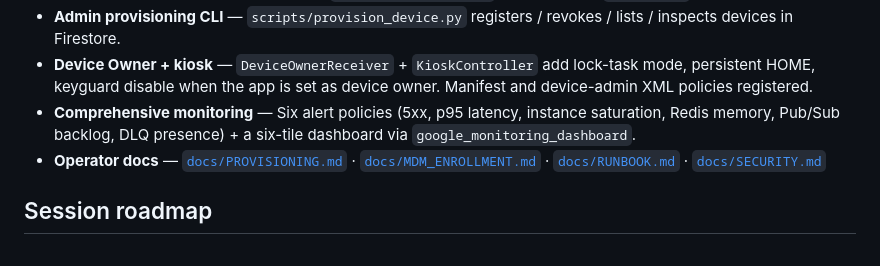
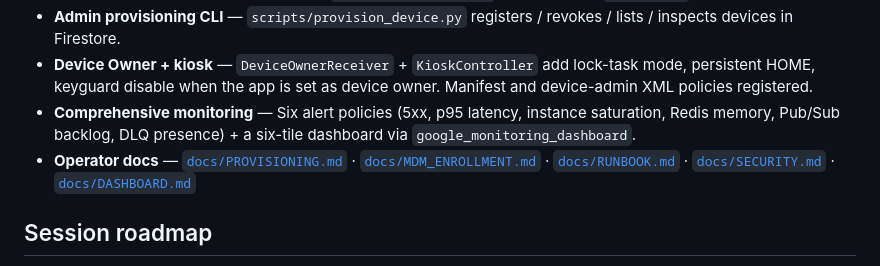
Before and after one commit to jwehlen-cell/drone-audio-sensor, a Markdown page: README.md, the part around the change. GitHub-like rendering.

Commit message:
Document low-cost dashboard option

```diff
--- a/README.md
+++ b/README.md
@@ -131,7 +131,7 @@ Delivered:
 - **Admin provisioning CLI** — `scripts/provision_device.py` registers / revokes / lists / inspects devices in Firestore.
 - **Device Owner + kiosk** — `DeviceOwnerReceiver` + `KioskController` add lock-task mode, persistent HOME, keyguard disable when the app is set as device owner. Manifest and device-admin XML policies registered.
 - **Comprehensive monitoring** — Six alert policies (5xx, p95 latency, instance saturation, Redis memory, Pub/Sub backlog, DLQ presence) + a six-tile dashboard via `google_monitoring_dashboard`.
-- **Operator docs** — [`docs/PROVISIONING.md`](docs/PROVISIONING.md) · [`docs/MDM_ENROLLMENT.md`](docs/MDM_ENROLLMENT.md) · [`docs/RUNBOOK.md`](docs/RUNBOOK.md) · [`docs/SECURITY.md`](docs/SECURITY.md)
+- **Operator docs** — [`docs/PROVISIONING.md`](docs/PROVISIONING.md) · [`docs/MDM_ENROLLMENT.md`](docs/MDM_ENROLLMENT.md) · [`docs/RUNBOOK.md`](docs/RUNBOOK.md) · [`docs/SECURITY.md`](docs/SECURITY.md) · [`docs/DASHBOARD.md`](docs/DASHBOARD.md)
 
 ## Session roadmap
 
```
Also changed, not shown: docs/DASHBOARD.md (added, +109 -0 lines).
